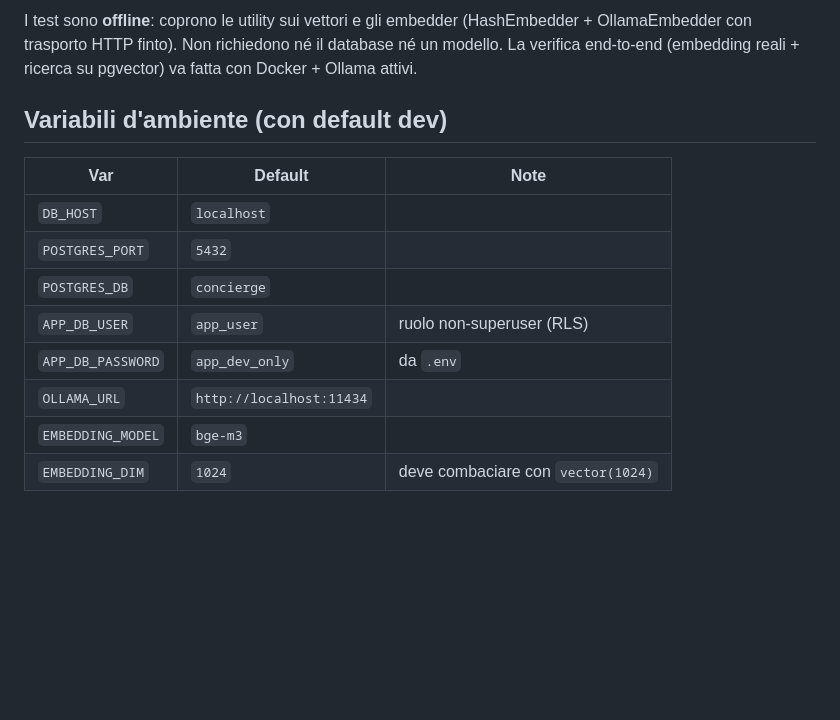
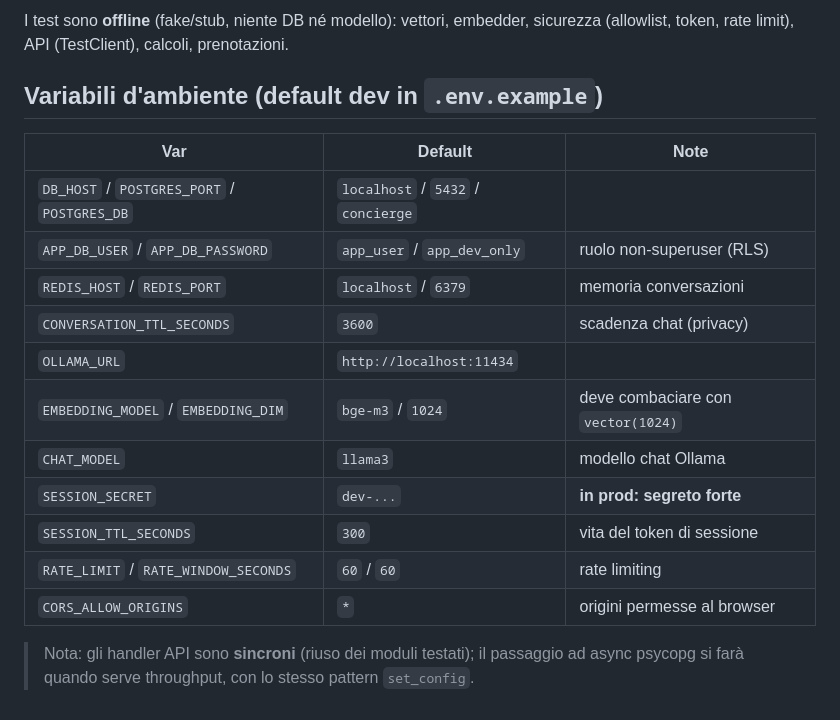
Before and after one commit to JDado02/ChatBot, a Markdown page: backend/README.md, the part around one of its changes. Rendered like a GitHub page; blank space fills up the shorter version.

````diff
--- a/backend/README.md
+++ b/backend/README.md
@@ -67,19 +84,23 @@ pytest
 ```
 
-I test sono **offline**: coprono le utility sui vettori e gli embedder
-(HashEmbedder + OllamaEmbedder con trasporto HTTP finto). Non richiedono né il
-database né un modello. La verifica end-to-end (embedding reali + ricerca su
-pgvector) va fatta con Docker + Ollama attivi.
+I test sono **offline** (fake/stub, niente DB né modello): vettori, embedder,
+sicurezza (allowlist, token, rate limit), API (TestClient), calcoli, prenotazioni.
 
-## Variabili d'ambiente (con default dev)
+## Variabili d'ambiente (default dev in `.env.example`)
 
 | Var | Default | Note |
 |---|---|---|
-| `DB_HOST` | `localhost` | |
-| `POSTGRES_PORT` | `5432` | |
-| `POSTGRES_DB` | `concierge` | |
-| `APP_DB_USER` | `app_user` | ruolo non-superuser (RLS) |
-| `APP_DB_PASSWORD` | `app_dev_only` | da `.env` |
+| `DB_HOST` / `POSTGRES_PORT` / `POSTGRES_DB` | `localhost` / `5432` / `concierge` | |
+| `APP_DB_USER` / `APP_DB_PASSWORD` | `app_user` / `app_dev_only` | ruolo non-superuser (RLS) |
+| `REDIS_HOST` / `REDIS_PORT` | `localhost` / `6379` | memoria conversazioni |
+| `CONVERSATION_TTL_SECONDS` | `3600` | scadenza chat (privacy) |
 | `OLLAMA_URL` | `http://localhost:11434` | |
-| `EMBEDDING_MODEL` | `bge-m3` | |
-| `EMBEDDING_DIM` | `1024` | deve combaciare con `vector(1024)` |
+| `EMBEDDING_MODEL` / `EMBEDDING_DIM` | `bge-m3` / `1024` | deve combaciare con `vector(1024)` |
+| `CHAT_MODEL` | `llama3` | modello chat Ollama |
+| `SESSION_SECRET` | `dev-...` | **in prod: segreto forte** |
+| `SESSION_TTL_SECONDS` | `300` | vita del token di sessione |
+| `RATE_LIMIT` / `RATE_WINDOW_SECONDS` | `60` / `60` | rate limiting |
+| `CORS_ALLOW_ORIGINS` | `*` | origini permesse al browser |
+
+> Nota: gli handler API sono **sincroni** (riuso dei moduli testati); il passaggio
+> ad async psycopg si farà quando serve throughput, con lo stesso pattern `set_config`.
````
Also changed, not shown: other parts of backend/README.md (+58 -41 lines), CLAUDE.md (+12 -1 lines), docs/GUIDA_TEST_E_PROSSIMI_PASSI.md (+27 -18 lines).
